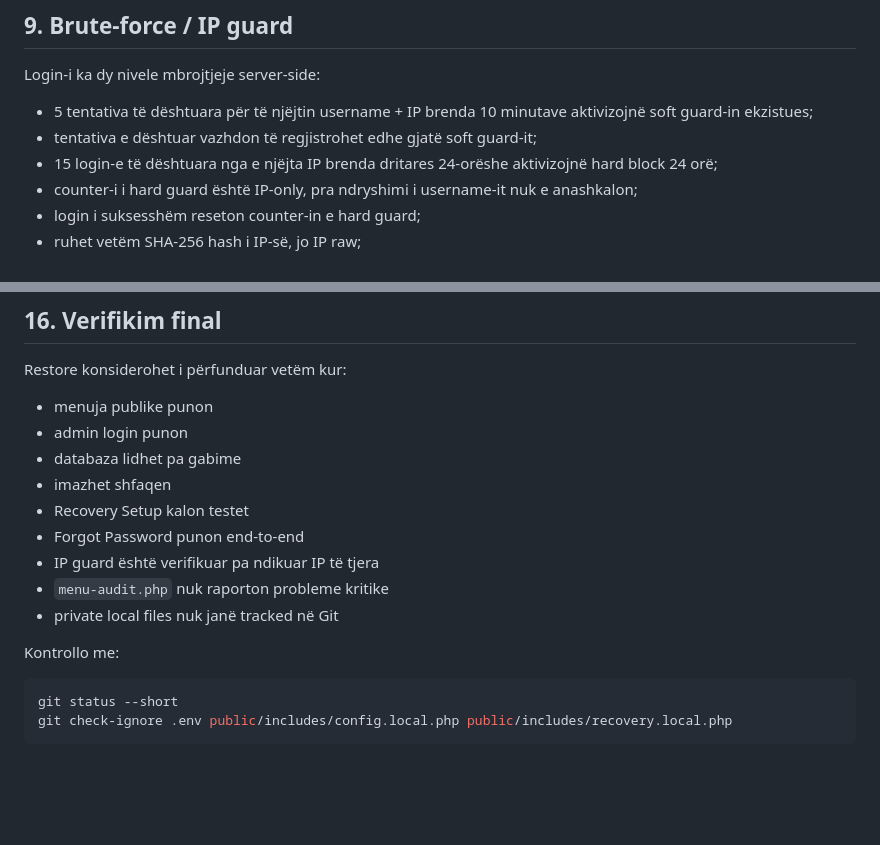
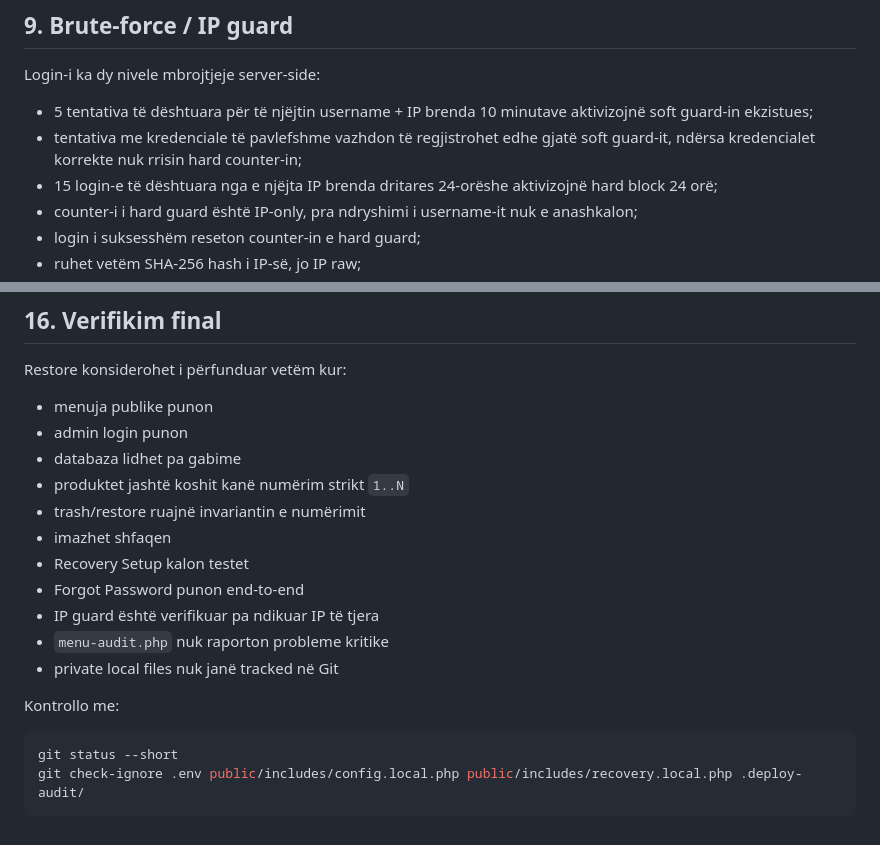
Before and after one commit to petabytedesigner/TadeoBar, a Markdown page: RESTORE.md, 2 parts joined by grey strips. Drawn GitHub-style; blank space fills up the shorter version.

````diff
--- a/RESTORE.md
+++ b/RESTORE.md
@@ -197,7 +214,7 @@ Mbrojtjet përfshijnë CSRF, rate limiting, maksimum 5 tentativa për kod, singl
 Login-i ka dy nivele mbrojtjeje server-side:
 
 - 5 tentativa të dështuara për të njëjtin username + IP brenda 10 minutave aktivizojnë soft guard-in ekzistues;
-- tentativa e dështuar vazhdon të regjistrohet edhe gjatë soft guard-it;
+- tentativa me kredenciale të pavlefshme vazhdon të regjistrohet edhe gjatë soft guard-it, ndërsa kredencialet korrekte nuk rrisin hard counter-in;
 - 15 login-e të dështuara nga e njëjta IP brenda dritares 24-orëshe aktivizojnë hard block 24 orë;
 - counter-i i hard guard është IP-only, pra ndryshimi i username-it nuk e anashkalon;
 - login i suksesshëm reseton counter-in e hard guard;
@@ -282,6 +301,8 @@ Restore konsiderohet i përfunduar vetëm kur:
 - menuja publike punon
 - admin login punon
 - databaza lidhet pa gabime
+- produktet jashtë koshit kanë numërim strikt `1..N`
+- trash/restore ruajnë invariantin e numërimit
 - imazhet shfaqen
 - Recovery Setup kalon testet
 - Forgot Password punon end-to-end
@@ -293,5 +314,5 @@ Kontrollo me:
 
 ```bash
 git status --short
-git check-ignore .env public/includes/config.local.php public/includes/recovery.local.php
+git check-ignore .env public/includes/config.local.php public/includes/recovery.local.php .deploy-audit/
 ```
````
Also changed, not shown: other parts of RESTORE.md (+29 -10 lines).
